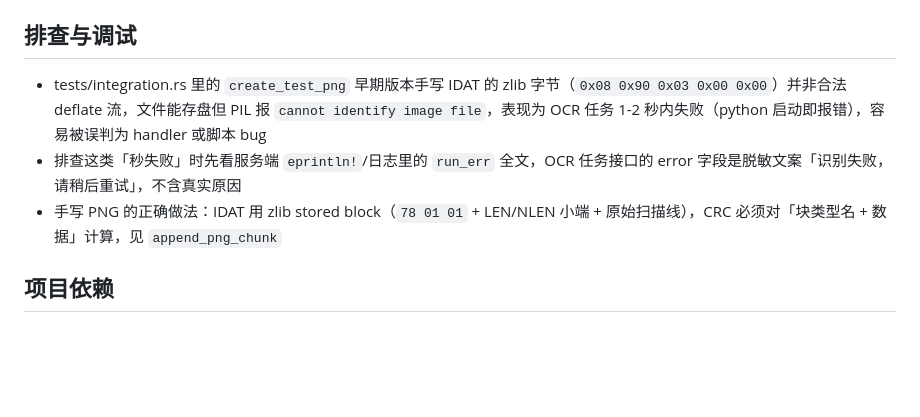
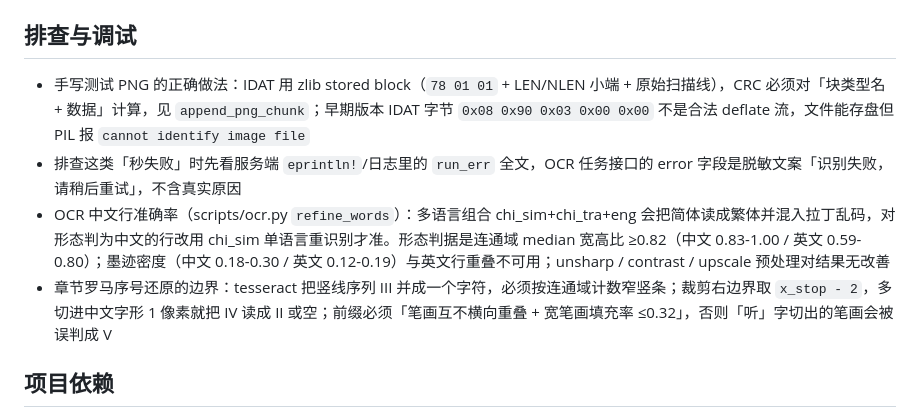
Before and after one commit to 647133036/flowconvert-web, a Markdown page: .monkeycode/MEMORY.md, the part around the change. GitHub-like rendering; blank space fills up the shorter version.

Commit message:
docs: 记录OCR中文行与罗马序号的判别经验
Co-authored-by: monkeycode-ai <monkeycode-ai@chaitin.com>
Co-authored-by: monkeycode-ai <monkeycode-ai@chaitin.com>

```diff
--- a/.monkeycode/MEMORY.md
+++ b/.monkeycode/MEMORY.md
@@ -135,9 +135,10 @@ Entries discovered by the Agent during task execution should follow this format:
 
 ## 排查与调试
 
-- tests/integration.rs 里的 `create_test_png` 早期版本手写 IDAT 的 zlib 字节（`0x08 0x90 0x03 0x00 0x00`）并非合法 deflate 流，文件能存盘但 PIL 报 `cannot identify image file`，表现为 OCR 任务 1-2 秒内失败（python 启动即报错），容易被误判为 handler 或脚本 bug
+- 手写测试 PNG 的正确做法：IDAT 用 zlib stored block（`78 01 01` + LEN/NLEN 小端 + 原始扫描线），CRC 必须对「块类型名 + 数据」计算，见 `append_png_chunk`；早期版本 IDAT 字节 `0x08 0x90 0x03 0x00 0x00` 不是合法 deflate 流，文件能存盘但 PIL 报 `cannot identify image file`
 - 排查这类「秒失败」时先看服务端 `eprintln!`/日志里的 `run_err` 全文，OCR 任务接口的 error 字段是脱敏文案「识别失败，请稍后重试」，不含真实原因
-- 手写 PNG 的正确做法：IDAT 用 zlib stored block（`78 01 01` + LEN/NLEN 小端 + 原始扫描线），CRC 必须对「块类型名 + 数据」计算，见 `append_png_chunk`
+- OCR 中文行准确率（scripts/ocr.py `refine_words`）：多语言组合 chi_sim+chi_tra+eng 会把简体读成繁体并混入拉丁乱码，对形态判为中文的行改用 chi_sim 单语言重识别才准。形态判据是连通域 median 宽高比 ≥0.82（中文 0.83-1.00 / 英文 0.59-0.80）；墨迹密度（中文 0.18-0.30 / 英文 0.12-0.19）与英文行重叠不可用；unsharp / contrast / upscale 预处理对结果无改善
+- 章节罗马序号还原的边界：tesseract 把竖线序列 III 并成一个字符，必须按连通域计数窄竖条；裁剪右边界取 `x_stop - 2`，多切进中文字形 1 像素就把 IV 读成 II 或空；前缀必须「笔画互不横向重叠 + 宽笔画填充率 ≤0.32」，否则「听」字切出的笔画会被误判成 V
 
 ## 项目依赖
 
```
